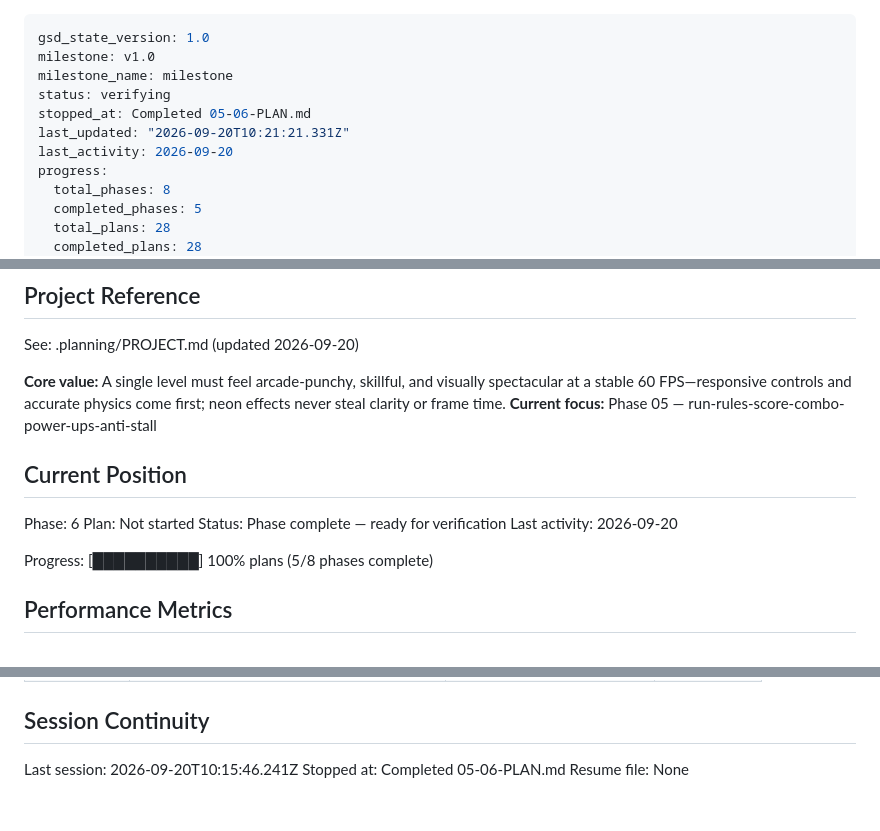
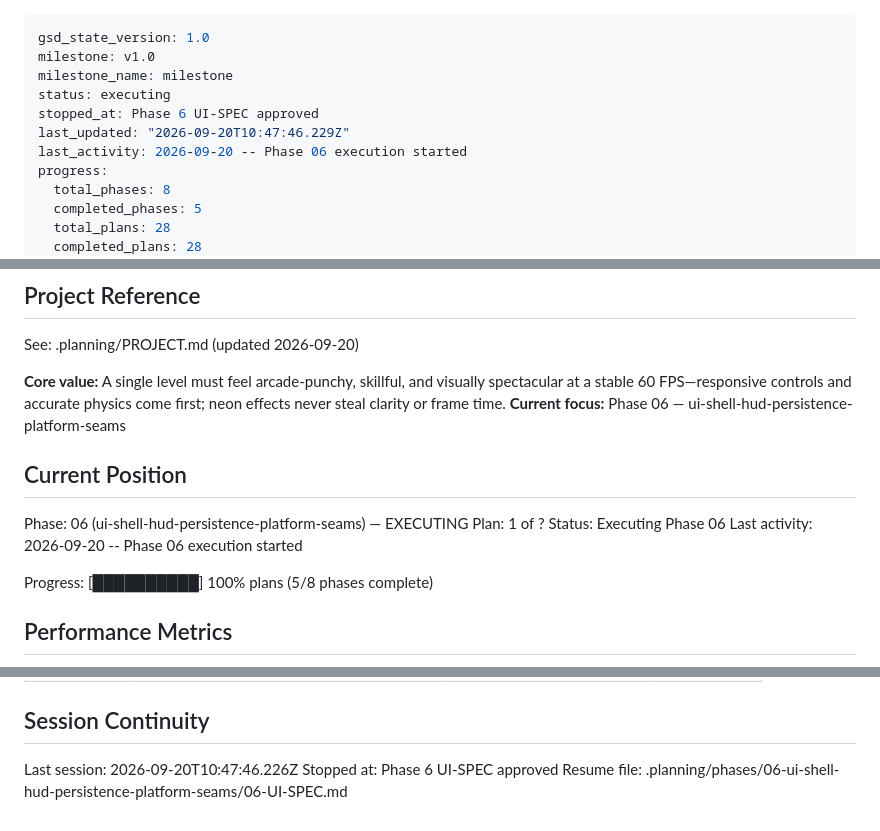
Before and after one commit to dexter292/bricks_breaker, a Markdown page: .planning/STATE.md, 3 parts joined by grey strips. Drawn GitHub-style.

Commit message:
docs(06): mark UI-SPEC approved

```diff
--- a/.planning/STATE.md
+++ b/.planning/STATE.md
@@ -2,10 +2,10 @@
 gsd_state_version: 1.0
 milestone: v1.0
 milestone_name: milestone
-status: verifying
-stopped_at: Completed 05-06-PLAN.md
-last_updated: "2026-09-20T10:21:21.331Z"
-last_activity: 2026-09-20
+status: executing
+stopped_at: Phase 6 UI-SPEC approved
+last_updated: "2026-09-20T10:47:46.229Z"
+last_activity: 2026-09-20 -- Phase 06 execution started
 progress:
   total_phases: 8
   completed_phases: 5
@@ -21,14 +21,14 @@ progress:
 See: .planning/PROJECT.md (updated 2026-09-20)
 
 **Core value:** A single level must feel arcade-punchy, skillful, and visually spectacular at a stable 60 FPS—responsive controls and accurate physics come first; neon effects never steal clarity or frame time.
-**Current focus:** Phase 05 — run-rules-score-combo-power-ups-anti-stall
+**Current focus:** Phase 06 — ui-shell-hud-persistence-platform-seams
 
 ## Current Position
 
-Phase: 6
-Plan: Not started
-Status: Phase complete — ready for verification
-Last activity: 2026-09-20
+Phase: 06 (ui-shell-hud-persistence-platform-seams) — EXECUTING
+Plan: 1 of ?
+Status: Executing Phase 06
+Last activity: 2026-09-20 -- Phase 06 execution started
 
 Progress: [██████████] 100% plans (5/8 phases complete)
 
@@ -113,6 +113,6 @@ Progress: [██████████] 100% plans (5/8 phases complete)
 
 ## Session Continuity
 
-Last session: 2026-09-20T10:15:46.241Z
-Stopped at: Completed 05-06-PLAN.md
-Resume file: None
+Last session: 2026-09-20T10:47:46.226Z
+Stopped at: Phase 6 UI-SPEC approved
+Resume file: .planning/phases/06-ui-shell-hud-persistence-platform-seams/06-UI-SPEC.md
```
Also changed, not shown: 1 other file.
